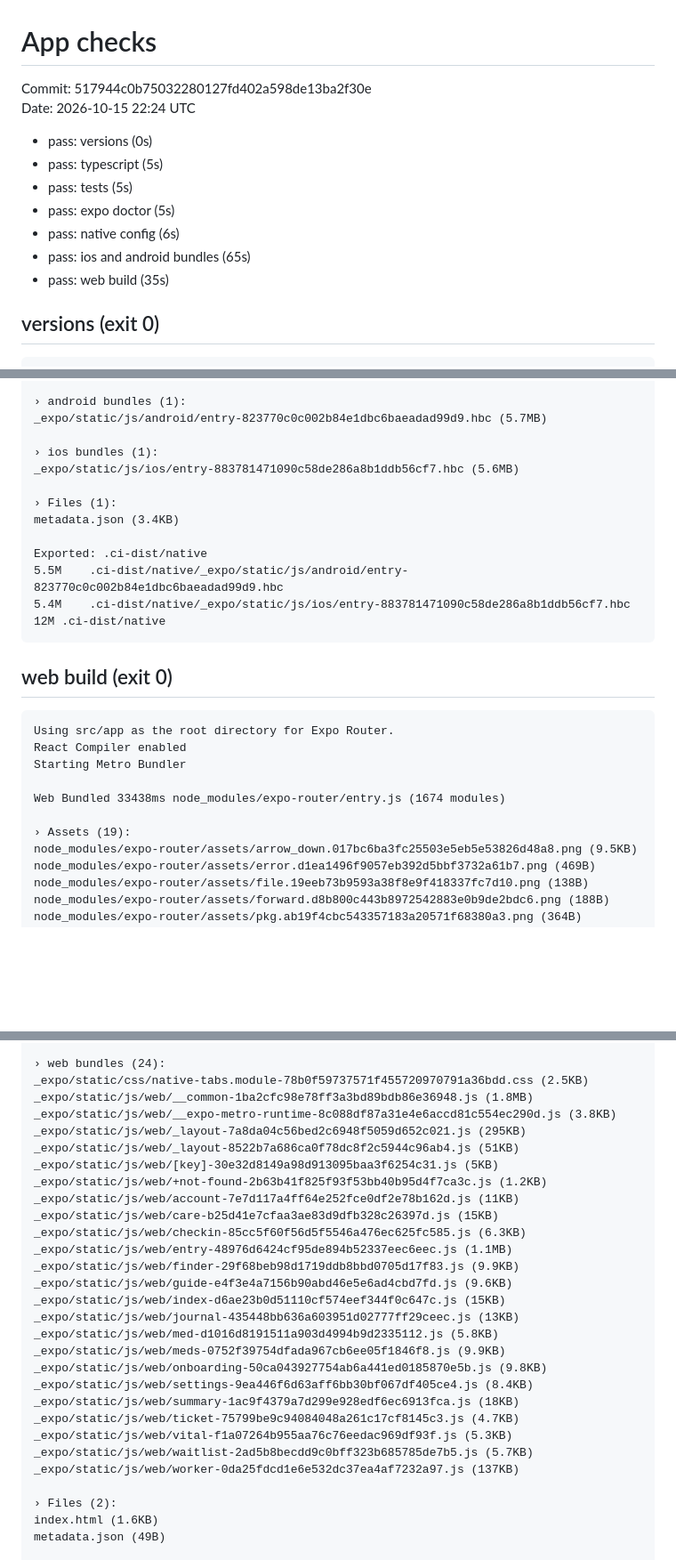
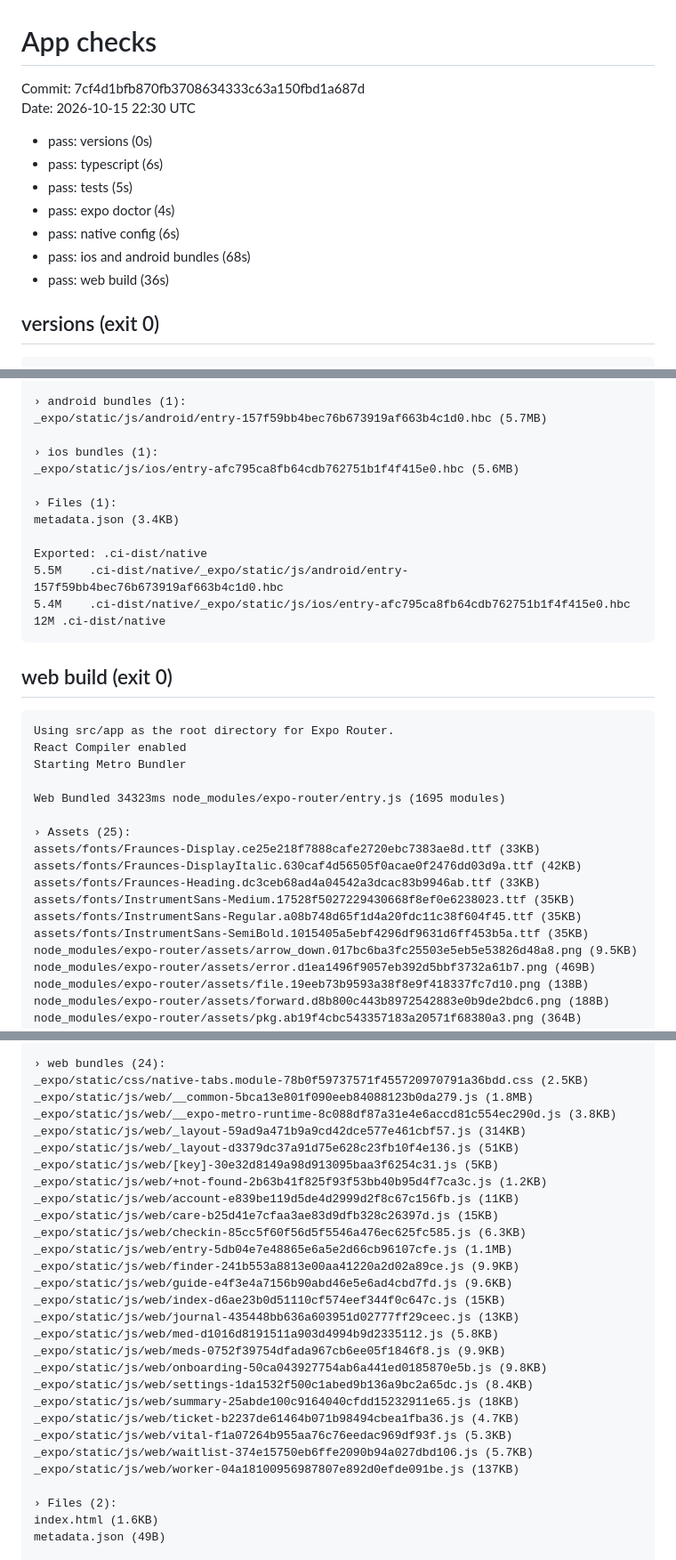
Before and after one commit to mlangston631/Jachi, a Markdown page: app/.ci/report.md, 3 parts joined by grey strips. Shown at 89% size. Rendered like a GitHub page; blank space fills up the shorter version.

Commit message:
CI: app check results [skip ci]

````diff
--- a/app/.ci/report.md
+++ b/app/.ci/report.md
@@ -1,15 +1,15 @@
 # App checks
 
-Commit: 517944c0b75032280127fd402a598de13ba2f30e
-Date: 2026-10-15 22:24 UTC
+Commit: 7cf4d1bfb870fb3708634333c63a150fbd1a687d
+Date: 2026-10-15 22:30 UTC
 
 - pass: versions (0s)
-- pass: typescript (5s)
+- pass: typescript (6s)
 - pass: tests (5s)
-- pass: expo doctor (5s)
+- pass: expo doctor (4s)
 - pass: native config (6s)
-- pass: ios and android bundles (65s)
-- pass: web build (35s)
+- pass: ios and android bundles (68s)
+- pass: web build (36s)
 
 ## versions (exit 0)
 ```
@@ -98,17 +97,17 @@ node_modules/expo-router/assets/sitemap.png (465B)
 node_modules/expo-router/assets/unmatched.png (4.8KB)
 
 › android bundles (1):
-_expo/static/js/android/entry-823770c0c002b84e1dbc6baeadad99d9.hbc (5.7MB)
+_expo/static/js/android/entry-157f59bb4bec76b673919af663b4c1d0.hbc (5.7MB)
 
 › ios bundles (1):
-_expo/static/js/ios/entry-883781471090c58de286a8b1ddb56cf7.hbc (5.6MB)
+_expo/static/js/ios/entry-afc795ca8fb64cdb762751b1f4f415e0.hbc (5.6MB)
 
 › Files (1):
 metadata.json (3.4KB)
 
 Exported: .ci-dist/native
-5.5M	.ci-dist/native/_expo/static/js/android/entry-823770c0c002b84e1dbc6baeadad99d9.hbc
-5.4M	.ci-dist/native/_expo/static/js/ios/entry-883781471090c58de286a8b1ddb56cf7.hbc
+5.5M	.ci-dist/native/_expo/static/js/android/entry-157f59bb4bec76b673919af663b4c1d0.hbc
+5.4M	.ci-dist/native/_expo/static/js/ios/entry-afc795ca8fb64cdb762751b1f4f415e0.hbc
 12M	.ci-dist/native
 ```
 
@@ -118,9 +117,15 @@ Using src/app as the root directory for Expo Router.
 React Compiler enabled
 Starting Metro Bundler
 
-Web Bundled 33438ms node_modules/expo-router/entry.js (1674 modules)
+Web Bundled 34323ms node_modules/expo-router/entry.js (1695 modules)
 
-› Assets (19):
+› Assets (25):
+assets/fonts/Fraunces-Display.ce25e218f7888cafe2720ebc7383ae8d.ttf (33KB)
+assets/fonts/Fraunces-DisplayItalic.630caf4d56505f0acae0f2476dd03d9a.ttf (42KB)
+assets/fonts/Fraunces-Heading.dc3ceb68ad4a04542a3dcac83b9946ab.ttf (33KB)
+assets/fonts/InstrumentSans-Medium.17528f5027229430668f8ef0e6238023.ttf (35KB)
+assets/fonts/InstrumentSans-Regular.a08b748d65f1d4a20fdc11c38f604f45.ttf (35KB)
+assets/fonts/InstrumentSans-SemiBold.1015405a5ebf4296df9631d6ff453b5a.ttf (35KB)
 node_modules/expo-router/assets/arrow_down.017bc6ba3fc25503e5eb5e53826d48a8.png (9.5KB)
 node_modules/expo-router/assets/error.d1ea1496f9057eb392d5bbf3732a61b7.png (469B)
 node_modules/expo-router/assets/file.19eeb73b9593a38f8e9f418337fc7d10.png (138B)
@@ -137,29 +142,29 @@ node_modules/expo-sqlite/web/wa-sqlite/wa-sqlite.5e61fe84c4a4f49e0b1a33661b45c79
 
 › web bundles (24):
 _expo/static/css/native-tabs.module-78b0f59737571f455720970791a36bdd.css (2.5KB)
-_expo/static/js/web/__common-1ba2cfc98e78ff3a3bd89bdb86e36948.js (1.8MB)
+_expo/static/js/web/__common-5bca13e801f090eeb84088123b0da279.js (1.8MB)
 _expo/static/js/web/__expo-metro-runtime-8c088df87a31e4e6accd81c554ec290d.js (3.8KB)
-_expo/static/js/web/_layout-7a8da04c56bed2c6948f5059d652c021.js (295KB)
-_expo/static/js/web/_layout-8522b7a686ca0f78dc8f2c5944c96ab4.js (51KB)
+_expo/static/js/web/_layout-59ad9a471b9a9cd42dce577e461cbf57.js (314KB)
+_expo/static/js/web/_layout-d3379dc37a91d75e628c23fb10f4e136.js (51KB)
 _expo/static/js/web/[key]-30e32d8149a98d913095baa3f6254c31.js (5KB)
 _expo/static/js/web/+not-found-2b63b41f825f93f53bb40b95d4f7ca3c.js (1.2KB)
-_expo/static/js/web/account-7e7d117a4ff64e252fce0df2e78b162d.js (11KB)
+_expo/static/js/web/account-e839be119d5de4d2999d2f8c67c156fb.js (11KB)
 _expo/static/js/web/care-b25d41e7cfaa3ae83d9dfb328c26397d.js (15KB)
 _expo/static/js/web/checkin-85cc5f60f56d5f5546a476ec625fc585.js (6.3KB)
-_expo/static/js/web/entry-48976d6424cf95de894b52337eec6eec.js (1.1MB)
-_expo/static/js/web/finder-29f68beb98d1719ddb8bbd0705d17f83.js (9.9KB)
+_expo/static/js/web/entry-5db04e7e48865e6a5e2d66cb96107cfe.js (1.1MB)
+_expo/static/js/web/finder-241b553a8813e00aa41220a2d02a89ce.js (9.9KB)
 _expo/static/js/web/guide-e4f3e4a7156b90abd46e5e6ad4cbd7fd.js (9.6KB)
 _expo/static/js/web/index-d6ae23b0d51110cf574eef344f0c647c.js (15KB)
 _expo/static/js/web/journal-435448bb636a603951d02777ff29ceec.js (13KB)
 _expo/static/js/web/med-d1016d8191511a903d4994b9d2335112.js (5.8KB)
 _expo/static/js/web/meds-0752f39754dfada967cb6ee05f1846f8.js (9.9KB)
 _expo/static/js/web/onboarding-50ca043927754ab6a441ed0185870e5b.js (9.8KB)
-_expo/static/js/web/settings-9ea446f6d63aff6bb30bf067df405ce4.js (8.4KB)
-_expo/static/js/web/summary-1ac9f4379a7d299e928edf6ec6913fca.js (18KB)
-_expo/static/js/web/ticket-75799be9c94084048a261c17cf8145c3.js (4.7KB)
+_expo/static/js/web/settings-1da1532f500c1abed9b136a9bc2a65dc.js (8.4KB)
+_expo/static/js/web/summary-25abde100c9164040cfdd15232911e65.js (18KB)
+_expo/static/js/web/ticket-b2237de61464b071b98494cbea1fba36.js (4.7KB)
 _expo/static/js/web/vital-f1a07264b955aa76c76eedac969df93f.js (5.3KB)
-_expo/static/js/web/waitlist-2ad5b8becdd9c0bff323b685785de7b5.js (5.7KB)
-_expo/static/js/web/worker-0da25fdcd1e6e532dc37ea4af7232a97.js (137KB)
+_expo/static/js/web/waitlist-374e15750eb6ffe2090b94a027dbd106.js (5.7KB)
+_expo/static/js/web/worker-04a18100956987807e892d0efde091be.js (137KB)
 
 › Files (2):
 index.html (1.6KB)
````
Also changed, not shown: other parts of app/.ci/report.md (+13 -14 lines).
